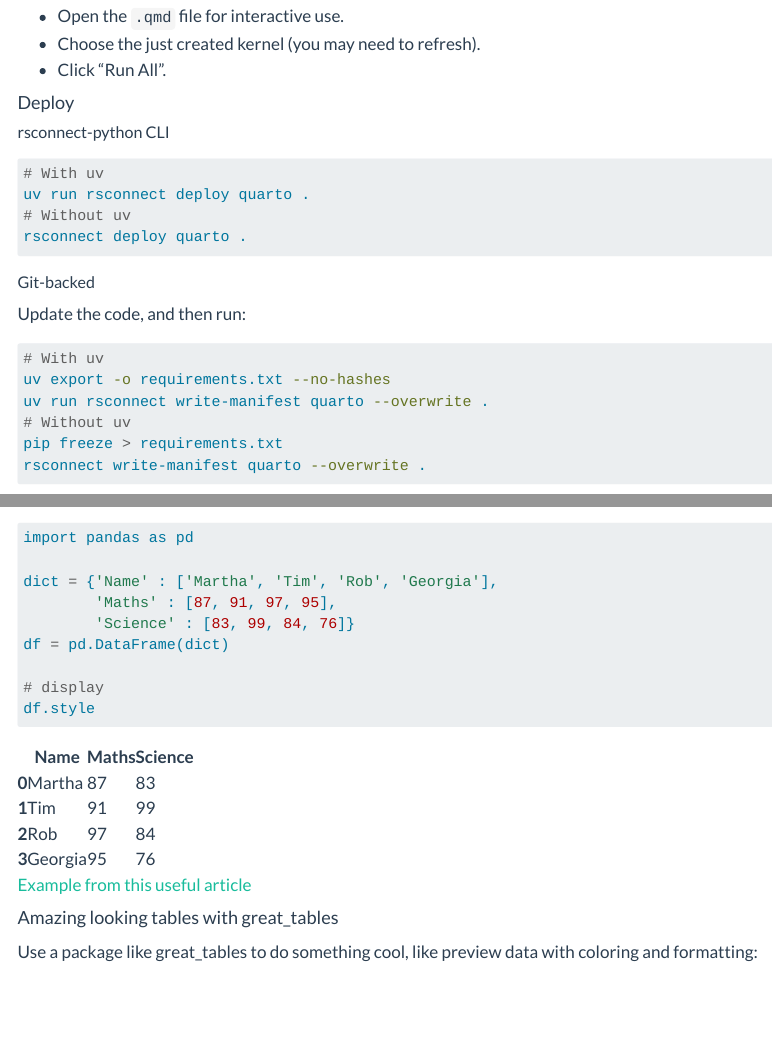
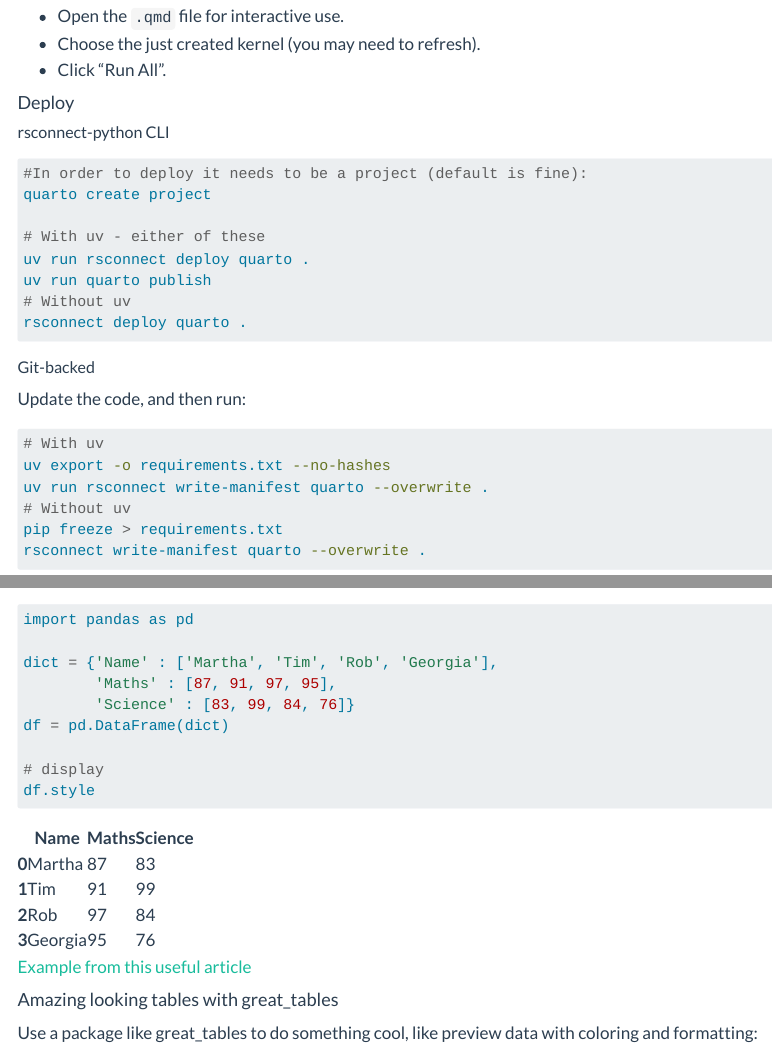
Before and after one commit to leesahanders/code-sandbox-public-demo, a Quarto document (Quarto/report-getting-started-with-python/getting-started-python.qmd): the page in a window 1100 px wide, from 1550 px down, and a second part further down, joined at a grey line. Rendered offline with R 4.5, knitr and Pandoc in place of Quarto, with nearby package versions; some code elsewhere in the file could not run offline; menus at the side of the page are left out; long lines of code are wrapped.

Commit message:
Publishing, quarto project

````diff
--- /dev/null
+++ b/Quarto/report-getting-started-with-python/_quarto.yml
@@ -0,0 +1,2 @@
+project:
+  title: "Getting Started with Python"
--- a/Quarto/report-getting-started-with-python/getting-started-python.qmd
+++ b/Quarto/report-getting-started-with-python/getting-started-python.qmd
@@ -89,8 +89,12 @@ uv run quarto preview getting-started-python.qmd --no-browser --no-watch-inputs
 ##### rsconnect-python CLI
 
 ``` bash
-# With uv
+#In order to deploy it needs to be a project (default is fine):
+quarto create project
+
+# With uv - either of these
 uv run rsconnect deploy quarto .
+uv run quarto publish
 # Without uv
 rsconnect deploy quarto .
 ```
````
Also changed, not shown: Quarto/report-getting-started-with-python/Getting Started with Python.qmd (added, +7 -0 lines), Quarto/report-getting-started-with-python/requirements.txt (added, +109 -0 lines), 1 other file.
